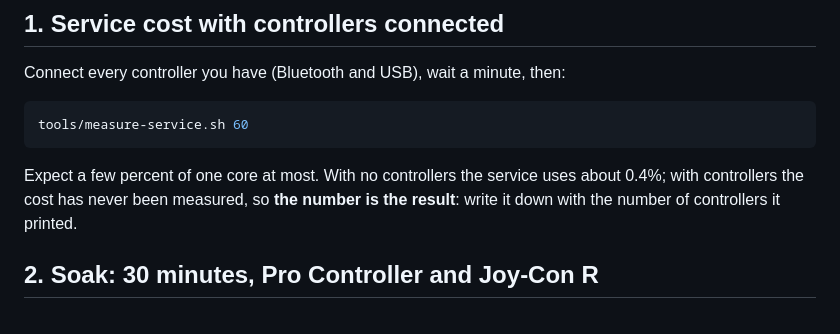
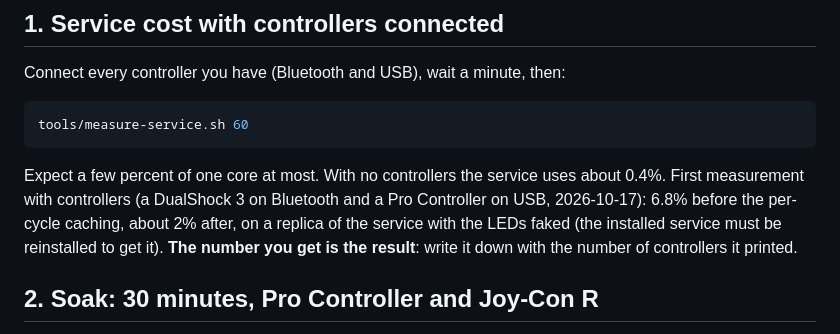
Before and after one commit to joaovitor-dv/universal-joystick-manager, a Markdown page: docs/hardware-checklist.md, the part around the change. Drawn GitHub-style.

Commit message:
docs: battery without percentage, first service cost measured with controllers
Co-Authored-By: Claude Sonnet 5.5 <noreply@anthropic.com>

````diff
--- a/docs/hardware-checklist.md
+++ b/docs/hardware-checklist.md
@@ -26,7 +26,7 @@ Connect every controller you have (Bluetooth and USB), wait a minute, then:
 tools/measure-service.sh 60
 ```
 
-Expect a few percent of one core at most. With no controllers the service uses about 0.4%; with controllers the cost has never been measured, so **the number is the result**: write it down with the number of controllers it printed.
+Expect a few percent of one core at most. With no controllers the service uses about 0.4%. First measurement with controllers (a DualShock 3 on Bluetooth and a Pro Controller on USB, 2026-10-17): 6.8% before the per-cycle caching, about 2% after, on a replica of the service with the LEDs faked (the installed service must be reinstalled to get it). **The number you get is the result**: write it down with the number of controllers it printed.
 
 ## 2. Soak: 30 minutes, Pro Controller and Joy-Con R
 
````
Also changed, not shown: docs/state.md (+1 -1 lines).
